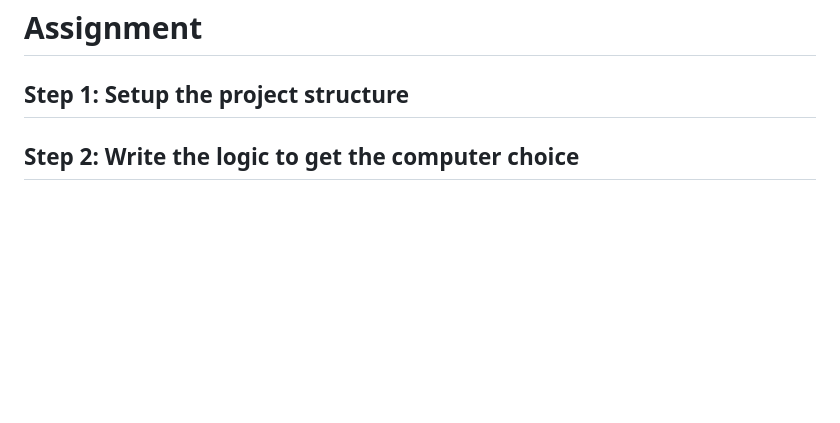
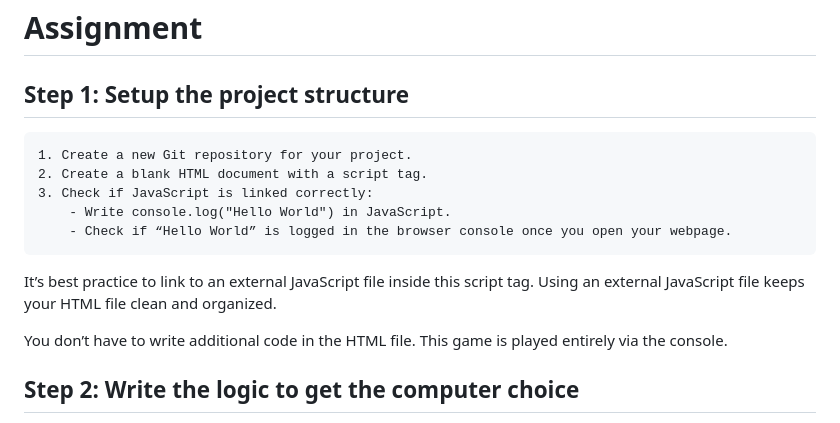
Before and after one commit to MatiasBastarrica/rock-paper-scissors-top, a Markdown page: README.md, the part around the change. Drawn GitHub-style; blank space fills up the shorter version.

```diff
--- a/README.md
+++ b/README.md
@@ -13,6 +13,16 @@ For this project, I will create the game Rock Paper Scissors[https://www.wikihow
 # Assignment
 
 ## Step 1: Setup the project structure
+
+    1. Create a new Git repository for your project.
+    2. Create a blank HTML document with a script tag.
+    3. Check if JavaScript is linked correctly:
+        - Write console.log("Hello World") in JavaScript.
+        - Check if “Hello World” is logged in the browser console once you open your webpage.
+
+It’s best practice to link to an external JavaScript file inside this script tag. Using an external JavaScript file keeps your HTML file clean and organized.
+
+You don’t have to write additional code in the HTML file. This game is played entirely via the console.
 
 ## Step 2: Write the logic to get the computer choice
 
```
